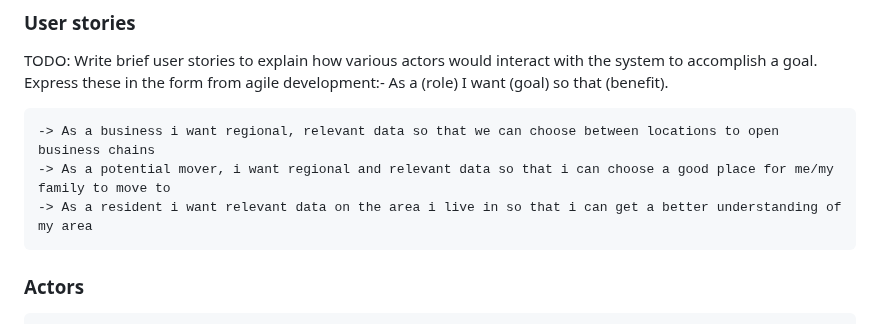
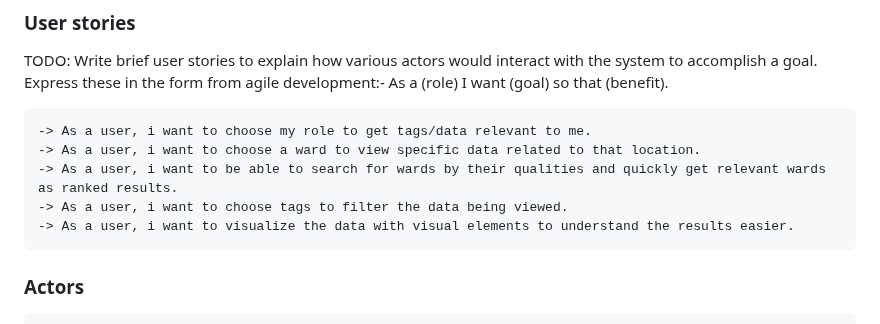
Before and after one commit to RaveP21/RaveP21.github.io, a Markdown page: docs/requirements.md, the part around the change. GitHub-like rendering.

Commit message:
Update requirements.md
made changes to user stories

```diff
--- a/docs/requirements.md
+++ b/docs/requirements.md
@@ -6,9 +6,11 @@
 TODO: Write brief user stories to explain how various actors would interact with the system to accomplish a goal.
     Express these in the form from agile development:- As a (role) I want (goal) so that (benefit).
 
-    -> As a business i want regional, relevant data so that we can choose between locations to open business chains
-    -> As a potential mover, i want regional and relevant data so that i can choose a good place for me/my family to move to
-    -> As a resident i want relevant data on the area i live in so that i can get a better understanding of my area
+    -> As a user, i want to choose my role to get tags/data relevant to me.
+    -> As a user, i want to choose a ward to view specific data related to that location.
+    -> As a user, i want to be able to search for wards by their qualities and quickly get relevant wards as ranked results.
+    -> As a user, i want to choose tags to filter the data being viewed.
+    -> As a user, i want to visualize the data with visual elements to understand the results easier.
 
 ### Actors
     -> Mover, is someone who is looking to move to a new location and needs relevant data to make a decision
```
